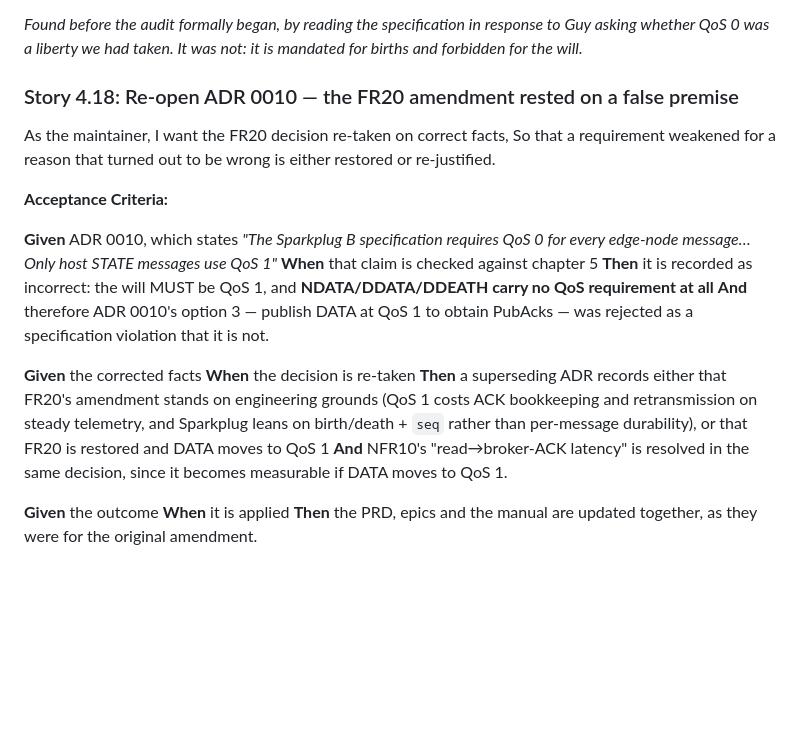
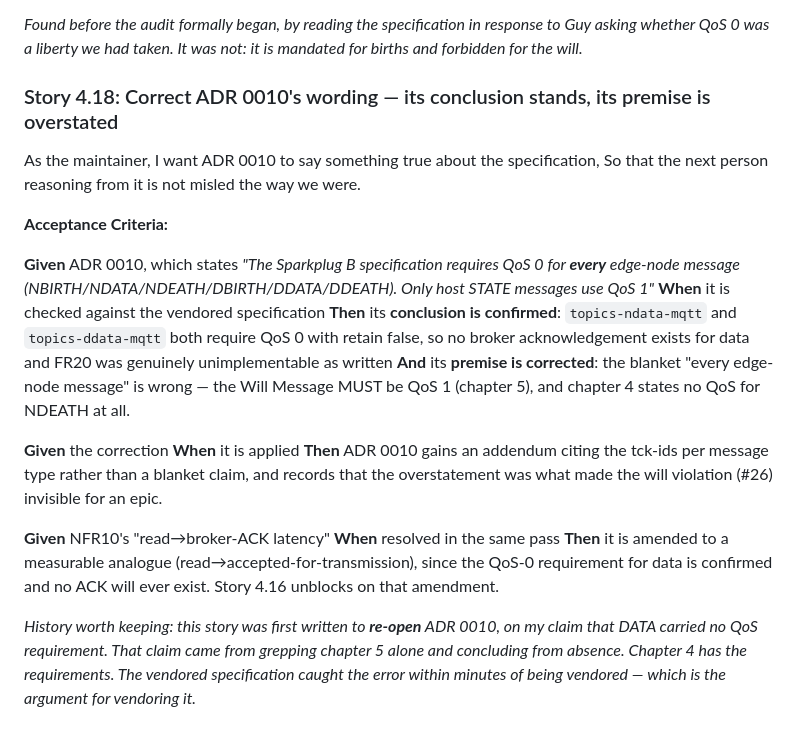
Before and after one commit to guycorbaz/smartme_mqtt, a Markdown page: _bmad-output/planning-artifacts/epics.md, the part around the change. Drawn GitHub-style; blank space fills up the shorter version.

```diff
--- a/_bmad-output/planning-artifacts/epics.md
+++ b/_bmad-output/planning-artifacts/epics.md
@@ -1053,24 +1053,25 @@ So that the broker is obliged to deliver it rather than permitted to lose it.
 
 *Found before the audit formally began, by reading the specification in response to Guy asking whether QoS 0 was a liberty we had taken. It was not: it is mandated for births and forbidden for the will.*
 
-### Story 4.18: Re-open ADR 0010 — the FR20 amendment rested on a false premise
+### Story 4.18: Correct ADR 0010's wording — its conclusion stands, its premise is overstated
 
 As the maintainer,
-I want the FR20 decision re-taken on correct facts,
-So that a requirement weakened for a reason that turned out to be wrong is either restored or re-justified.
+I want ADR 0010 to say something true about the specification,
+So that the next person reasoning from it is not misled the way we were.
 
 **Acceptance Criteria:**
 
-**Given** ADR 0010, which states *"The Sparkplug B specification requires QoS 0 for every edge-node message… Only host STATE messages use QoS 1"*
-**When** that claim is checked against chapter 5
-**Then** it is recorded as incorrect: the will MUST be QoS 1, and **NDATA/DDATA/DDEATH carry no QoS requirement at all**
-**And** therefore ADR 0010's option 3 — publish DATA at QoS 1 to obtain PubAcks — was rejected as a specification violation that it is not.
+**Given** ADR 0010, which states *"The Sparkplug B specification requires QoS 0 for **every** edge-node message (NBIRTH/NDATA/NDEATH/DBIRTH/DDATA/DDEATH). Only host STATE messages use QoS 1"*
+**When** it is checked against the vendored specification
+**Then** its **conclusion is confirmed**: `topics-ndata-mqtt` and `topics-ddata-mqtt` both require QoS 0 with retain false, so no broker acknowledgement exists for data and FR20 was genuinely unimplementable as written
+**And** its **premise is corrected**: the blanket "every edge-node message" is wrong — the Will Message MUST be QoS 1 (chapter 5), and chapter 4 states no QoS for NDEATH at all.
 
-**Given** the corrected facts
-**When** the decision is re-taken
-**Then** a superseding ADR records either that FR20's amendment stands on engineering grounds (QoS 1 costs ACK bookkeeping and retransmission on steady telemetry, and Sparkplug leans on birth/death + `seq` rather than per-message durability), or that FR20 is restored and DATA moves to QoS 1
-**And** NFR10's "read→broker-ACK latency" is resolved in the same decision, since it becomes measurable if DATA moves to QoS 1.
+**Given** the correction
+**When** it is applied
+**Then** ADR 0010 gains an addendum citing the tck-ids per message type rather than a blanket claim, and records that the overstatement was what made the will violation (#26) invisible for an epic.
 
-**Given** the outcome
-**When** it is applied
-**Then** the PRD, epics and the manual are updated together, as they were for the original amendment.
+**Given** NFR10's "read→broker-ACK latency"
+**When** resolved in the same pass
+**Then** it is amended to a measurable analogue (read→accepted-for-transmission), since the QoS-0 requirement for data is confirmed and no ACK will ever exist. Story 4.16 unblocks on that amendment.
+
+*History worth keeping: this story was first written to **re-open** ADR 0010, on my claim that DATA carried no QoS requirement. That claim came from grepping chapter 5 alone and concluding from absence. Chapter 4 has the requirements. The vendored specification caught the error within minutes of being vendored — which is the argument for vendoring it.*
```
Also changed, not shown: docs/sparkplug-conformance.md (added, +119 -0 lines).
